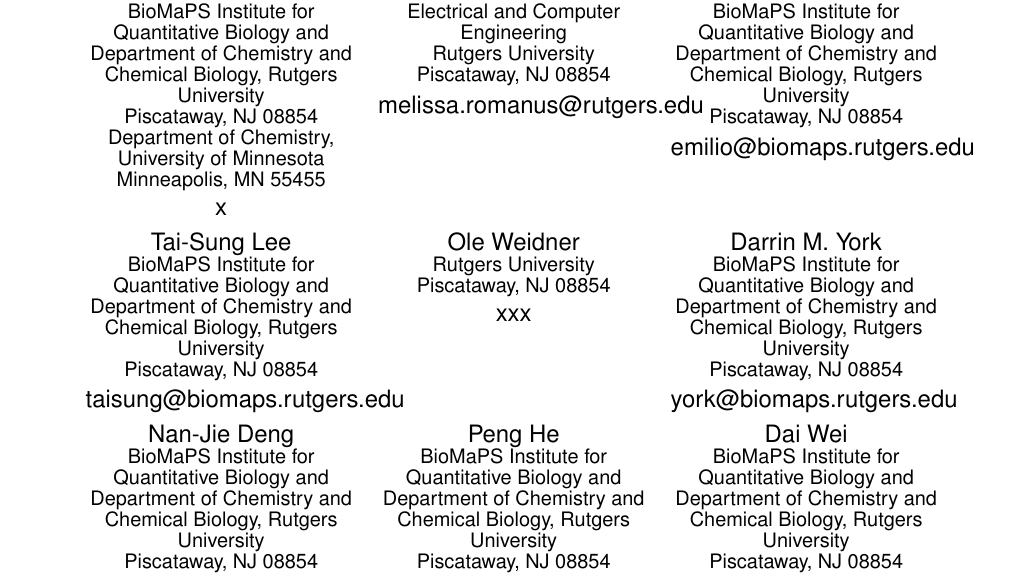
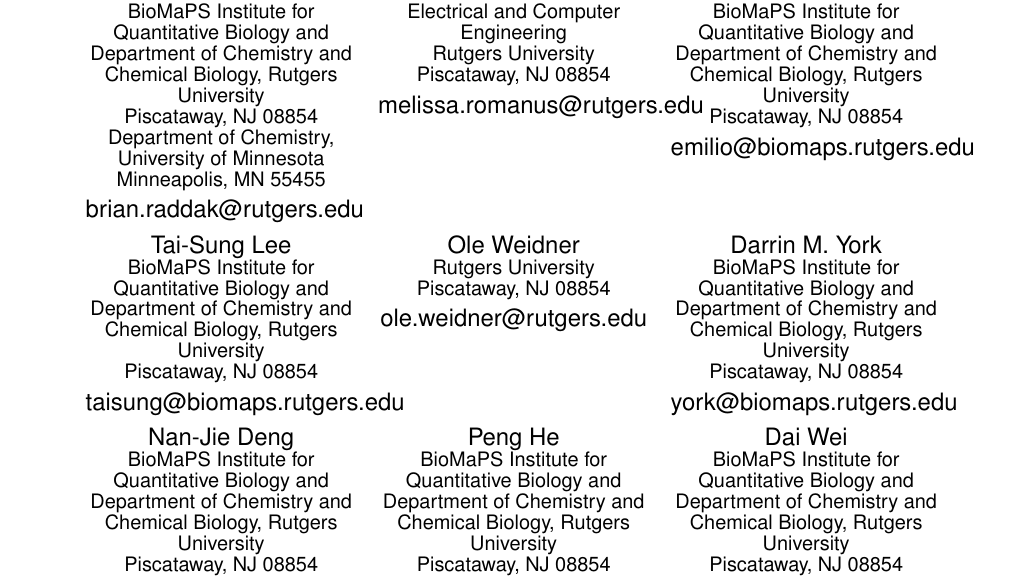
Before and after one commit to saga-project/asyncre-bigjob, a LaTeX paper (papers/2013-cdi-xsede.tex): part of page 1 of 9, cut so that both start at the same text. Compiled offline with pdfLaTeX.

Commit message:
version fix :

```diff
--- a/papers/2013-cdi-xsede.tex
+++ b/papers/2013-cdi-xsede.tex
@@ -56,7 +56,7 @@
        \affaddr{Piscataway, NJ 08854}\\
        \affaddr{Department of Chemistry, University of Minnesota}\\
        \affaddr{Minneapolis, MN 55455}\\
-      \email{x}
+      \email{brian.raddak@rutgers.edu}
 \alignauthor
 Melissa Romanus\\
        \affaddr{Electrical and Computer Engineering}\\
@@ -80,7 +80,7 @@
 Ole Weidner \\
        \affaddr{Rutgers University}\\
        \affaddr{Piscataway, NJ 08854}\\
-      \email{xxx}
+      \email{ole.weidner@rutgers.edu}
 \alignauthor
 Darrin M. York \\
        \affaddr{BioMaPS Institute for Quantitative Biology and Department of
```
